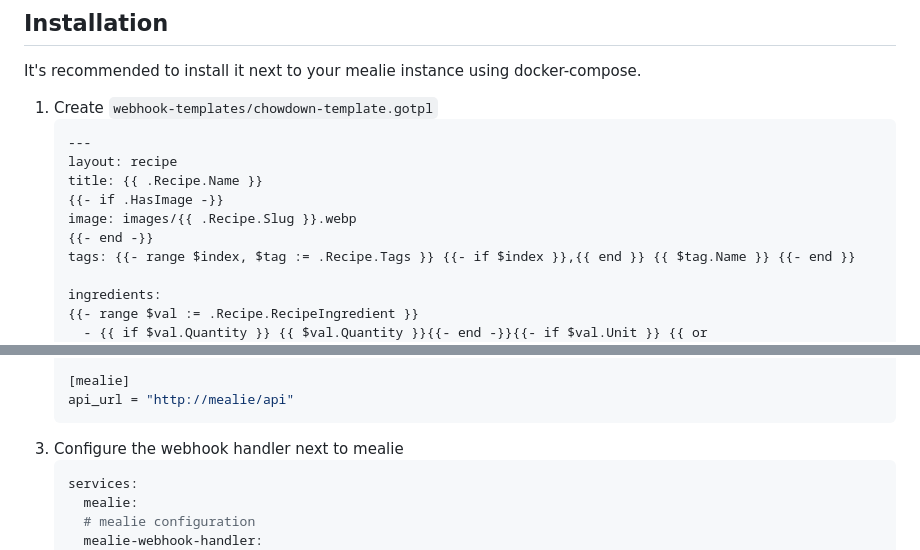
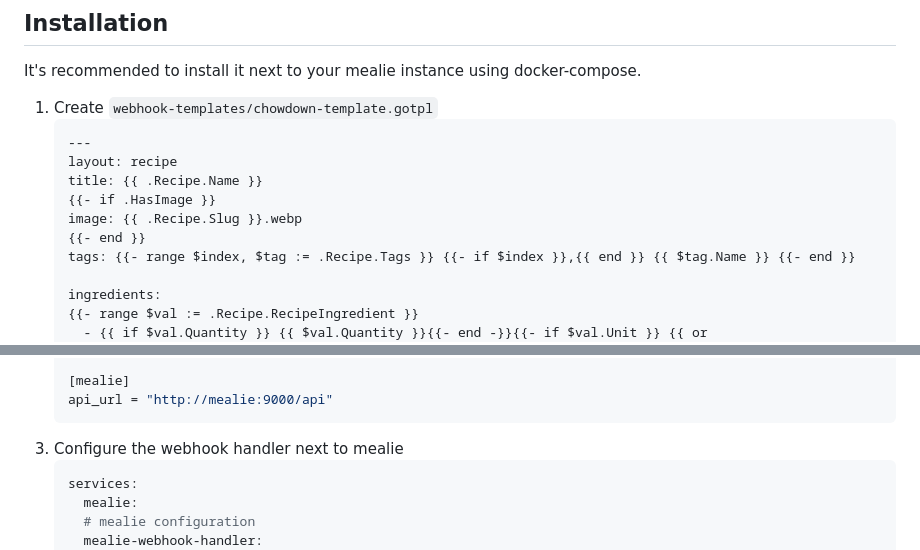
Before and after one commit to timo-reymann/mealie-webhook-handler, a Markdown page: README.md, 2 parts joined by grey strips. Rendered like a GitHub page.

Commit message:
docs: Adjust set up instructions

````diff
--- a/README.md
+++ b/README.md
@@ -33,9 +33,9 @@ It's recommended to install it next to your mealie instance using docker-compose
    ---
    layout: recipe
    title: {{ .Recipe.Name }}
-   {{- if .HasImage -}}
-   image: images/{{ .Recipe.Slug }}.webp
-   {{- end -}}
+   {{- if .HasImage }}
+   image: {{ .Recipe.Slug }}.webp
+   {{- end }}
    tags: {{- range $index, $tag := .Recipe.Tags }} {{- if $index }},{{ end }} {{ $tag.Name }} {{- end }}
 
    ingredients:
@@ -71,7 +71,7 @@ It's recommended to install it next to your mealie instance using docker-compose
    commit_message = "chore: Sync {{ .Recipe.Name }} from mealie"
 
    [mealie]
-   api_url = "http://mealie/api"
+   api_url = "http://mealie:9000/api"
    ```
 3. Configure the webhook handler next to mealie
    ```yaml
````
